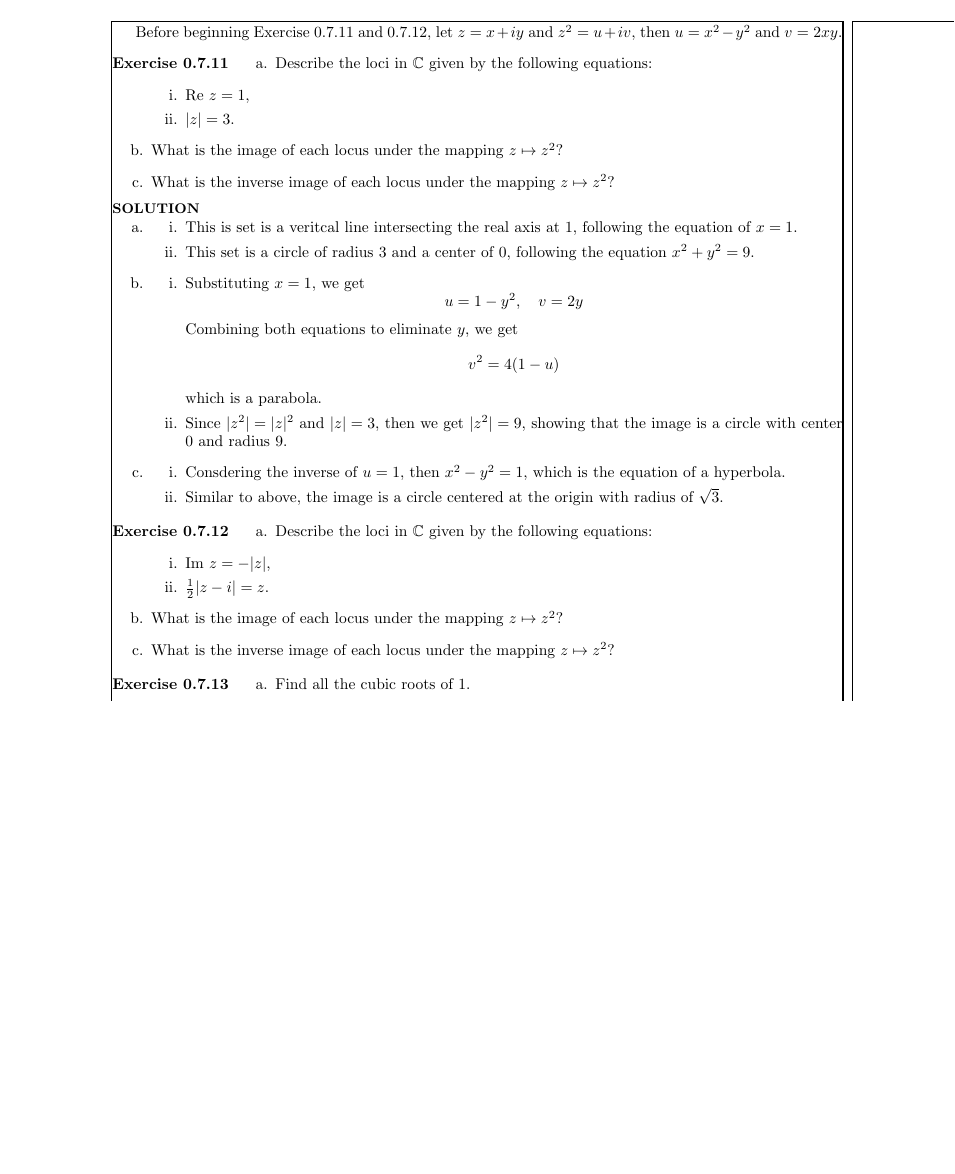
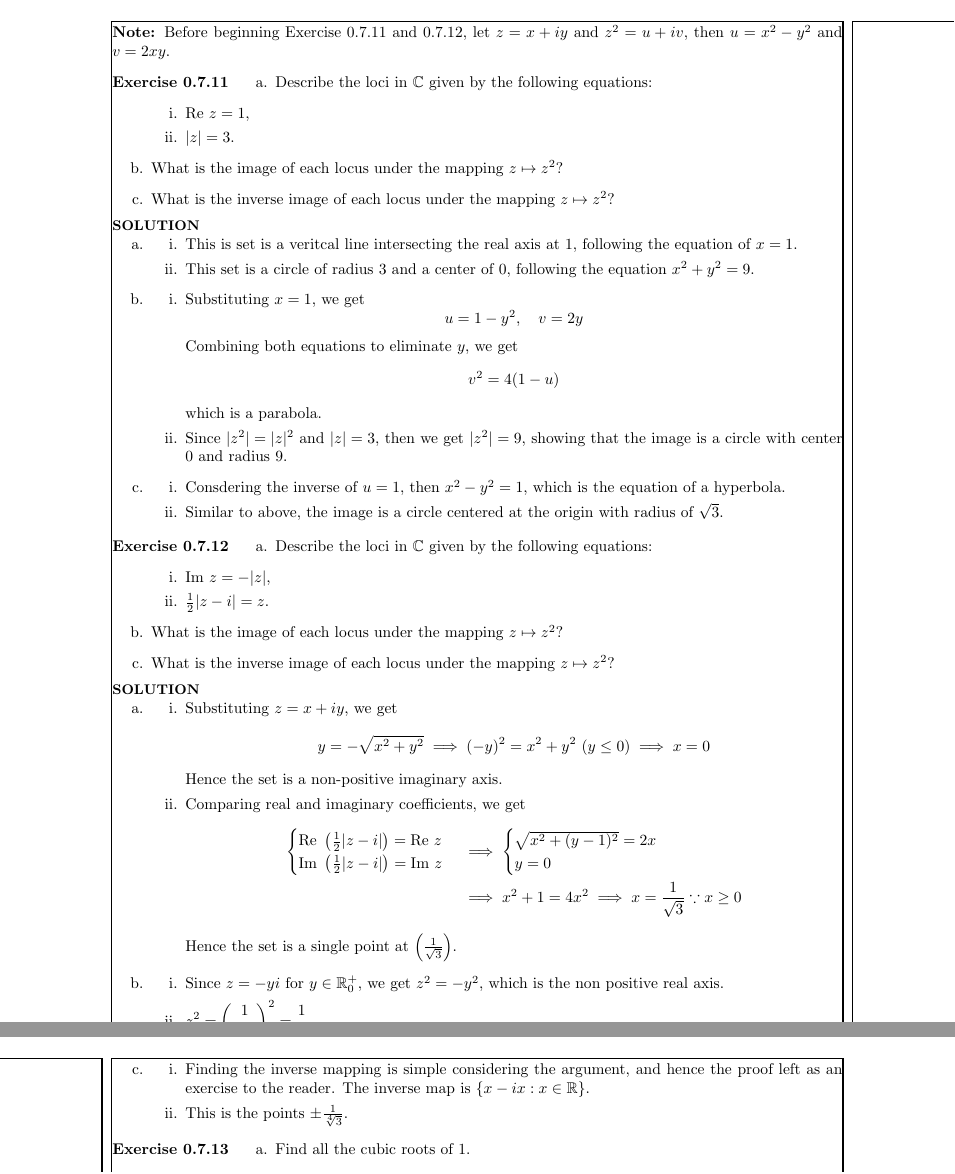
Before and after one commit to pand4monium/VectorCalc-LinearAlgebra-DiffForms-Hubbard-Solutions, a LaTeX thesis (main.tex, which reads chapters/chapter0/chapter0-7.tex): part of page 25 of 25 before the commit and two parts of pages 25 and 26 of 26 after it, the two joined at a grey line, cut so that both start at the same text, the shorter picture padded with empty space. Compiled offline with pdfLaTeX.

Commit message:
Completed up to exercise 0.7.12

```diff
--- a/chapters/chapter0/chapter0-7.tex
+++ b/chapters/chapter0/chapter0-7.tex
@@ -610,7 +610,7 @@
     }
 }
 
-Before beginning Exercise 0.7.11 and 0.7.12, let $z = x + iy$ and $z^2 = u + iv$, then $u = x^2 -y^2$ and $v = 2xy$.
+\noindent \textbf{Note: }Before beginning Exercise 0.7.11 and 0.7.12, let $z = x + iy$ and $z^2 = u + iv$, then $u = x^2 -y^2$ and $v = 2xy$.
 
 \bx{ % 0.7.11
     \ea{
@@ -659,6 +659,43 @@ Before beginning Exercise 0.7.11 and 0.7.12, let $z = x + iy$ and $z^2 = u + iv$
         \item What is the image of each locus under the mapping $z \mapsto z^2$?
         \item What is the inverse image of each locus under the mapping $z \mapsto z^2$?
     }
+    \sol{
+        \ea{
+            \item \er{
+                \item Substituting $z = x + iy$, we get
+                \[
+                y = - \sqrt{x^2 + y^2} \implies (-y)^2 = x^2 + y^2 \ (y \le 0) \implies x = 0
+                \]
+                Hence the set is a non-positive imaginary axis.
+
+                \item Comparing real and imaginary coefficients, we get
+                \begin{align*}
+                    \begin{cases}
+                    \mathrm{Re} \ \left( \frac12 |z-i| \right) = \mathrm{Re} \ z \\
+                    \mathrm{Im} \ \left( \frac12 |z-i| \right) = \mathrm{Im} \ z
+                    \end{cases}
+                    &\implies
+                    \begin{cases}
+                    \sqrt{x^2 + (y-1)^2} = 2x \\
+                    y = 0
+                    \end{cases} \\
+                    &\implies
+                    x^2 + 1 = 4x^2 \implies x = \frac{1}{\sqrt 3} \because x \ge 0
+                \end{align*}
+                Hence the set is a single point at $\left(\frac1{\sqrt 3}\right)$.
+            }
+
+            \item \er{
+                \item Since $z = -yi$ for $y \in \R^+_0$, we get $z^2 = -y^2$, which is the non positive real axis.
+                \item $\displaystyle z^2 = \left(\frac{1}{\sqrt3}\right)^2 =  \frac 13$.
+            }
+
+            \item \er{
+                \item Finding the inverse mapping is simple considering the argument, and hence the proof left as an exercise to the reader. The inverse map is $\{ x -ix: x\in \R\}$.
+                \item This is the points $\pm\frac{1}{\sqrt[4]3}$.
+            }
+        }
+    }
 }
 
 \bx{ % 0.7.13
```
Also changed, not shown: main.pdf.
